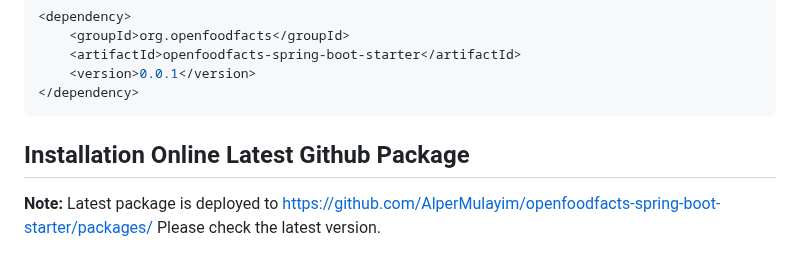
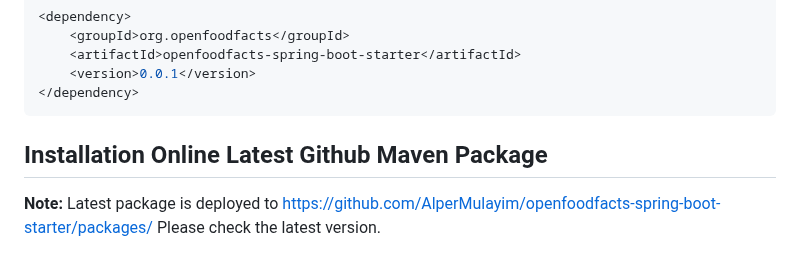
Before and after one commit to openfoodfacts/openfoodfacts-springboot-starter, a Markdown page: README.md, the part around the change. Drawn GitHub-style.

````diff
--- a/README.md
+++ b/README.md
@@ -49,7 +49,7 @@ Add **openfoodfacts-springboot-starter** dependency  to your spring boot **pom.x
 </dependency>
 ```
 
-## Installation Online Latest Github  Package
+## Installation Online Latest Github Maven Package
 
 **Note:** Latest package is deployed to [https://github.com/AlperMulayim/openfoodfacts-spring-boot-starter/packages/](https://github.com/AlperMulayim/openfoodfacts-spring-boot-starter/packages/)  Please check the latest version.
 
````
